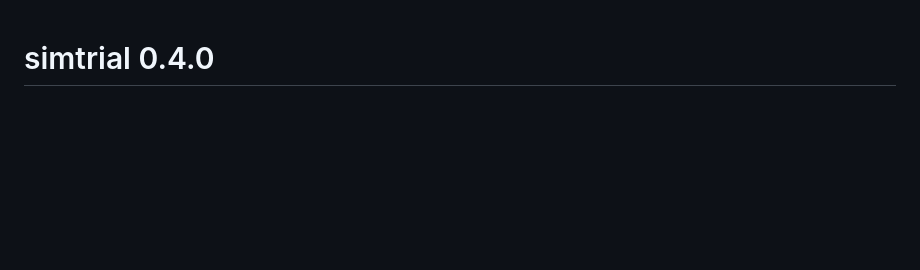
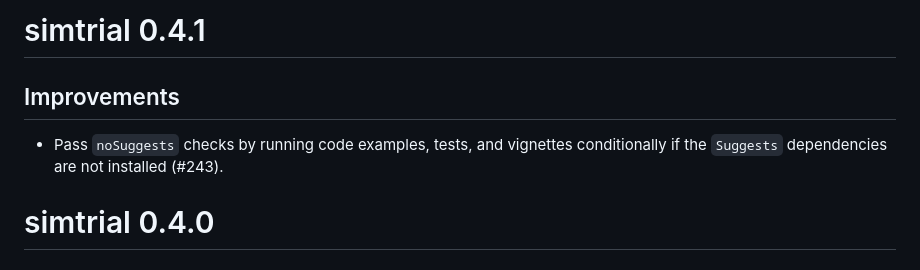
Before and after one commit to Merck/simtrial, a Markdown page: NEWS.md, the part around one of its changes. GitHub-like rendering; blank space fills up the shorter version.

```diff
--- a/NEWS.md
+++ b/NEWS.md
@@ -1,3 +1,10 @@
+# simtrial 0.4.1
+
+## Improvements
+
+- Pass `noSuggests` checks by running code examples, tests, and vignettes
+  conditionally if the `Suggests` dependencies are not installed (#243).
+
 # simtrial 0.4.0
 
 ## New features
```
Also changed, not shown: other parts of NEWS.md (+1 -2 lines).
